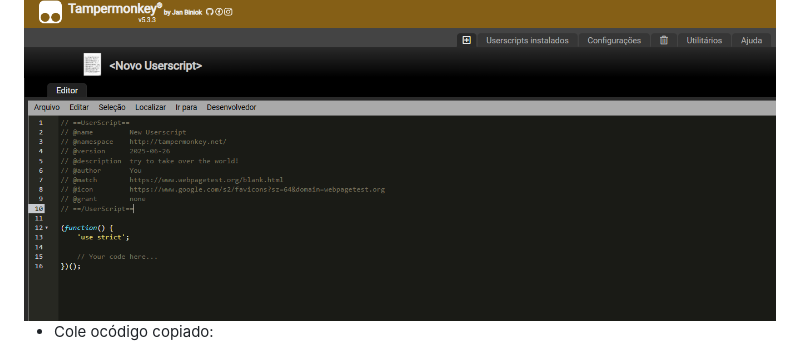
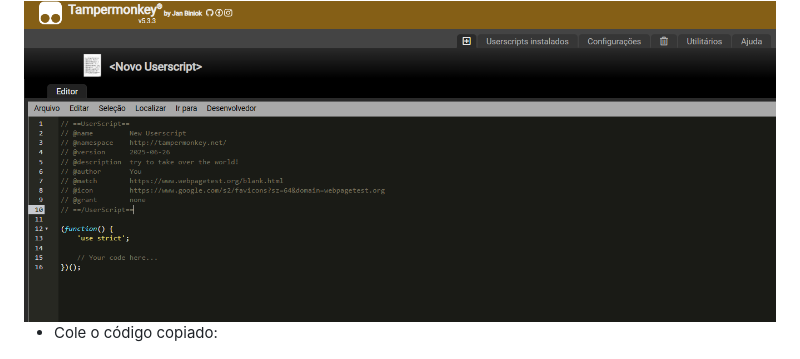
Before and after one commit to GabZs77/GeekAI, a Markdown page: README.md, the part around the change. GitHub-like rendering.

```diff
--- a/README.md
+++ b/README.md
@@ -51,7 +51,7 @@ function _0x5b0c(_0x12134c,_0x1e5f42){const _0x48c010=_0x48c0();return _0x5b0c=f
 
 <img src="assets/adicionar.png">
 
-- Cole ocódigo copiado:
+- Cole o código copiado:
 
 <img src="assets/salvar.png">
 
```
